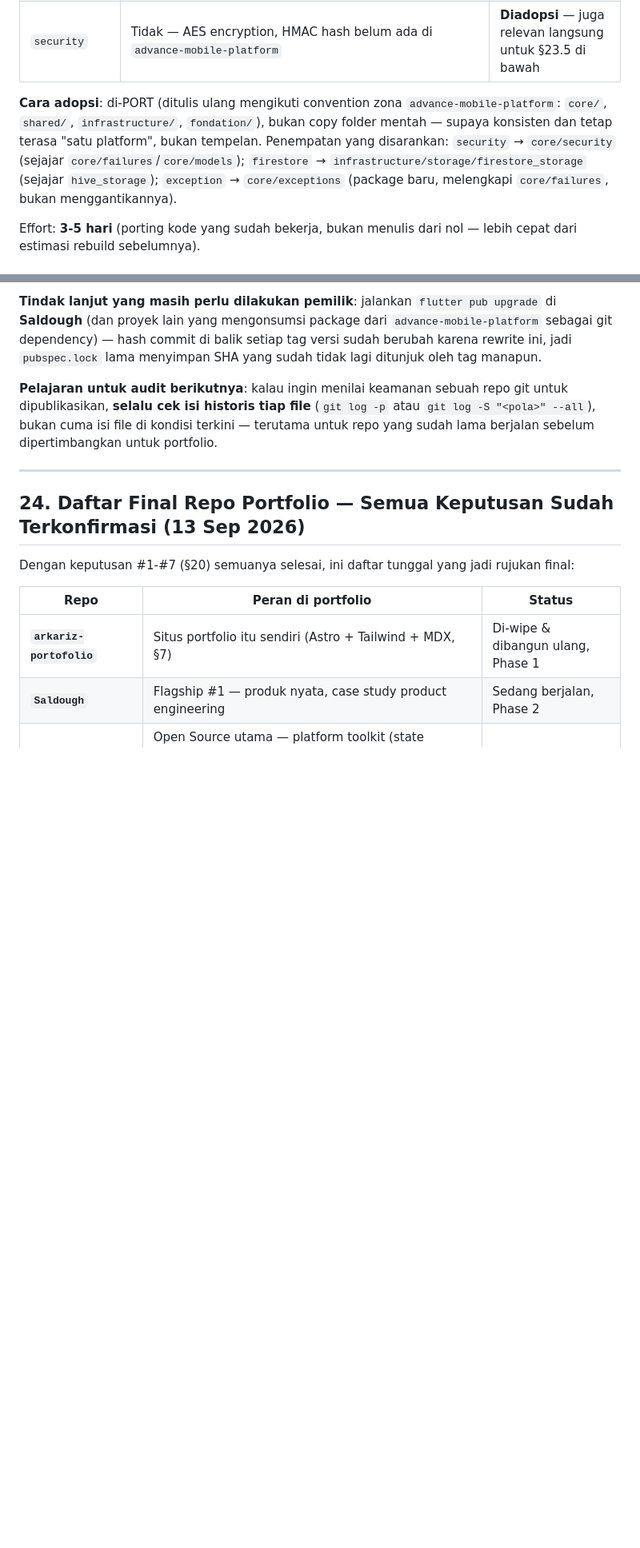
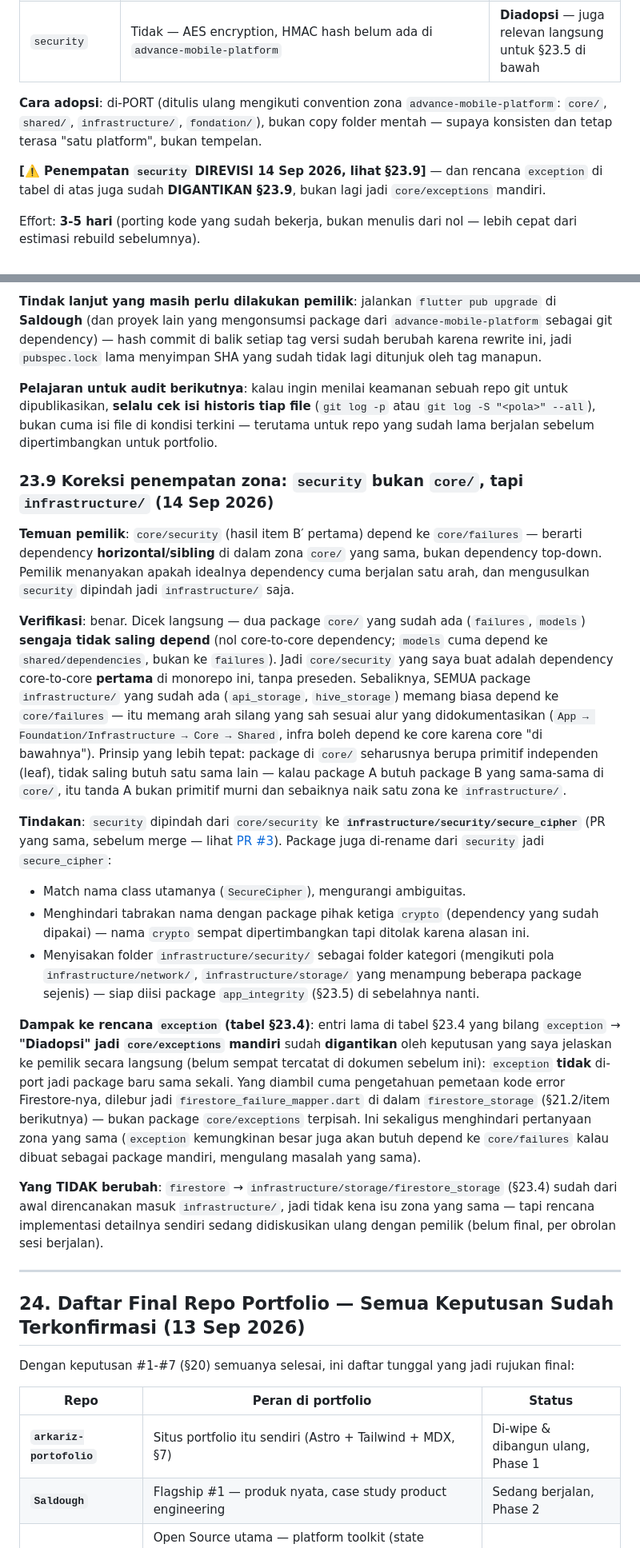
Before and after one commit to arkariz/arkariz-portofolio, a Markdown page: docs/PORTFOLIO_STRATEGY.md, 2 parts joined by grey strips. Shown at 80% size. GitHub-like rendering; blank space fills up the shorter version.

Commit message:
docs: koreksi penempatan zona security (core -> infrastructure)
Pemilik menemukan core/security depend ke core/failures = dependency
horizontal/sibling di zona yang sama, tanpa preseden (core/failures
dan core/models sengaja tidak saling depend). Semua package
infrastructure/ yang sudah ada (api_storage, hive_storage) memang
biasa depend ke core/failures - itu arah silang yang sah.

Dipindah ke infrastructure/security/secure_cipher (juga di-rename
dari security ke secure_cipher, match nama class + hindari tabrakan
nama dengan package pihak ketiga crypto). Sekalian catat keputusan
yang sudah disampaikan ke pemilik tapi belum tercatat: exception
tidak jadi package core/exceptions mandiri, cuma diekstrak jadi
firestore_failure_mapper di firestore_storage.

Co-Authored-By: Claude Sonnet 5 <noreply@anthropic.com>
Claude-Session: https://claude.ai/code/session_01UVQiWYWpsKTSKj7KzFUXqt

```diff
--- a/docs/PORTFOLIO_STRATEGY.md
+++ b/docs/PORTFOLIO_STRATEGY.md
@@ -535,7 +535,9 @@ Analisis overlap dulu — package mana yang genuinely baru vs sekadar duplikat y
 | `firestore` | Tidak — `advance-mobile-platform` fokus REST/Dio, belum ada lapisan Firestore-specific (query builder, pagination, `watchCollection`) | **Diadopsi** — memperluas cakupan ke app berbasis Firebase |
 | `security` | Tidak — AES encryption, HMAC hash belum ada di `advance-mobile-platform` | **Diadopsi** — juga relevan langsung untuk §23.5 di bawah |
 
-**Cara adopsi**: di-PORT (ditulis ulang mengikuti convention zona `advance-mobile-platform`: `core/`, `shared/`, `infrastructure/`, `fondation/`), bukan copy folder mentah — supaya konsisten dan tetap terasa "satu platform", bukan tempelan. Penempatan yang disarankan: `security` → `core/security` (sejajar `core/failures`/`core/models`); `firestore` → `infrastructure/storage/firestore_storage` (sejajar `hive_storage`); `exception` → `core/exceptions` (package baru, melengkapi `core/failures`, bukan menggantikannya).
+**Cara adopsi**: di-PORT (ditulis ulang mengikuti convention zona `advance-mobile-platform`: `core/`, `shared/`, `infrastructure/`, `fondation/`), bukan copy folder mentah — supaya konsisten dan tetap terasa "satu platform", bukan tempelan.
+
+**[⚠️ Penempatan `security` DIREVISI 14 Sep 2026, lihat §23.9]** — dan rencana `exception` di tabel di atas juga sudah **DIGANTIKAN §23.9**, bukan lagi jadi `core/exceptions` mandiri.
 
 Effort: **3-5 hari** (porting kode yang sudah bekerja, bukan menulis dari nol — lebih cepat dari estimasi rebuild sebelumnya).
 
@@ -583,6 +585,21 @@ Verifikasi penuh terhadap histori (bukan cuma file saat ini):
 
 **Pelajaran untuk audit berikutnya**: kalau ingin menilai keamanan sebuah repo git untuk dipublikasikan, **selalu cek isi historis tiap file** (`git log -p` atau `git log -S "<pola>" --all`), bukan cuma isi file di kondisi terkini — terutama untuk repo yang sudah lama berjalan sebelum dipertimbangkan untuk portfolio.
 
+### 23.9 Koreksi penempatan zona: `security` bukan `core/`, tapi `infrastructure/` (14 Sep 2026)
+
+**Temuan pemilik**: `core/security` (hasil item B′ pertama) depend ke `core/failures` — berarti dependency **horizontal/sibling** di dalam zona `core/` yang sama, bukan dependency top-down. Pemilik menanyakan apakah idealnya dependency cuma berjalan satu arah, dan mengusulkan `security` dipindah jadi `infrastructure/` saja.
+
+**Verifikasi**: benar. Dicek langsung — dua package `core/` yang sudah ada (`failures`, `models`) **sengaja tidak saling depend** (nol core-to-core dependency; `models` cuma depend ke `shared/dependencies`, bukan ke `failures`). Jadi `core/security` yang saya buat adalah dependency core-to-core **pertama** di monorepo ini, tanpa preseden. Sebaliknya, SEMUA package `infrastructure/` yang sudah ada (`api_storage`, `hive_storage`) memang biasa depend ke `core/failures` — itu memang arah silang yang sah sesuai alur yang didokumentasikan (`App → Foundation/Infrastructure → Core → Shared`, infra boleh depend ke core karena core "di bawahnya"). Prinsip yang lebih tepat: package di `core/` seharusnya berupa primitif independen (leaf), tidak saling butuh satu sama lain — kalau package A butuh package B yang sama-sama di `core/`, itu tanda A bukan primitif murni dan sebaiknya naik satu zona ke `infrastructure/`.
+
+**Tindakan**: `security` dipindah dari `core/security` ke **`infrastructure/security/secure_cipher`** (PR yang sama, sebelum merge — lihat [PR #3](https://github.com/arkariz/advance-mobile-platform/pull/3)). Package juga di-rename dari `security` jadi `secure_cipher`:
+- Match nama class utamanya (`SecureCipher`), mengurangi ambiguitas.
+- Menghindari tabrakan nama dengan package pihak ketiga `crypto` (dependency yang sudah dipakai) — nama `crypto` sempat dipertimbangkan tapi ditolak karena alasan ini.
+- Menyisakan folder `infrastructure/security/` sebagai folder kategori (mengikuti pola `infrastructure/network/`, `infrastructure/storage/` yang menampung beberapa package sejenis) — siap diisi package `app_integrity` (§23.5) di sebelahnya nanti.
+
+**Dampak ke rencana `exception` (tabel §23.4)**: entri lama di tabel §23.4 yang bilang `exception` → **"Diadopsi" jadi `core/exceptions` mandiri** sudah **digantikan** oleh keputusan yang saya jelaskan ke pemilik secara langsung (belum sempat tercatat di dokumen sebelum ini): `exception` **tidak** di-port jadi package baru sama sekali. Yang diambil cuma pengetahuan pemetaan kode error Firestore-nya, dilebur jadi `firestore_failure_mapper.dart` di dalam `firestore_storage` (§21.2/item berikutnya) — bukan package `core/exceptions` terpisah. Ini sekaligus menghindari pertanyaan zona yang sama (`exception` kemungkinan besar juga akan butuh depend ke `core/failures` kalau dibuat sebagai package mandiri, mengulang masalah yang sama).
+
+**Yang TIDAK berubah**: `firestore` → `infrastructure/storage/firestore_storage` (§23.4) sudah dari awal direncanakan masuk `infrastructure/`, jadi tidak kena isu zona yang sama — tapi rencana implementasi detailnya sendiri sedang didiskusikan ulang dengan pemilik (belum final, per obrolan sesi berjalan).
+
 ---
 
 ## 24. Daftar Final Repo Portfolio — Semua Keputusan Sudah Terkonfirmasi (13 Sep 2026)
```
